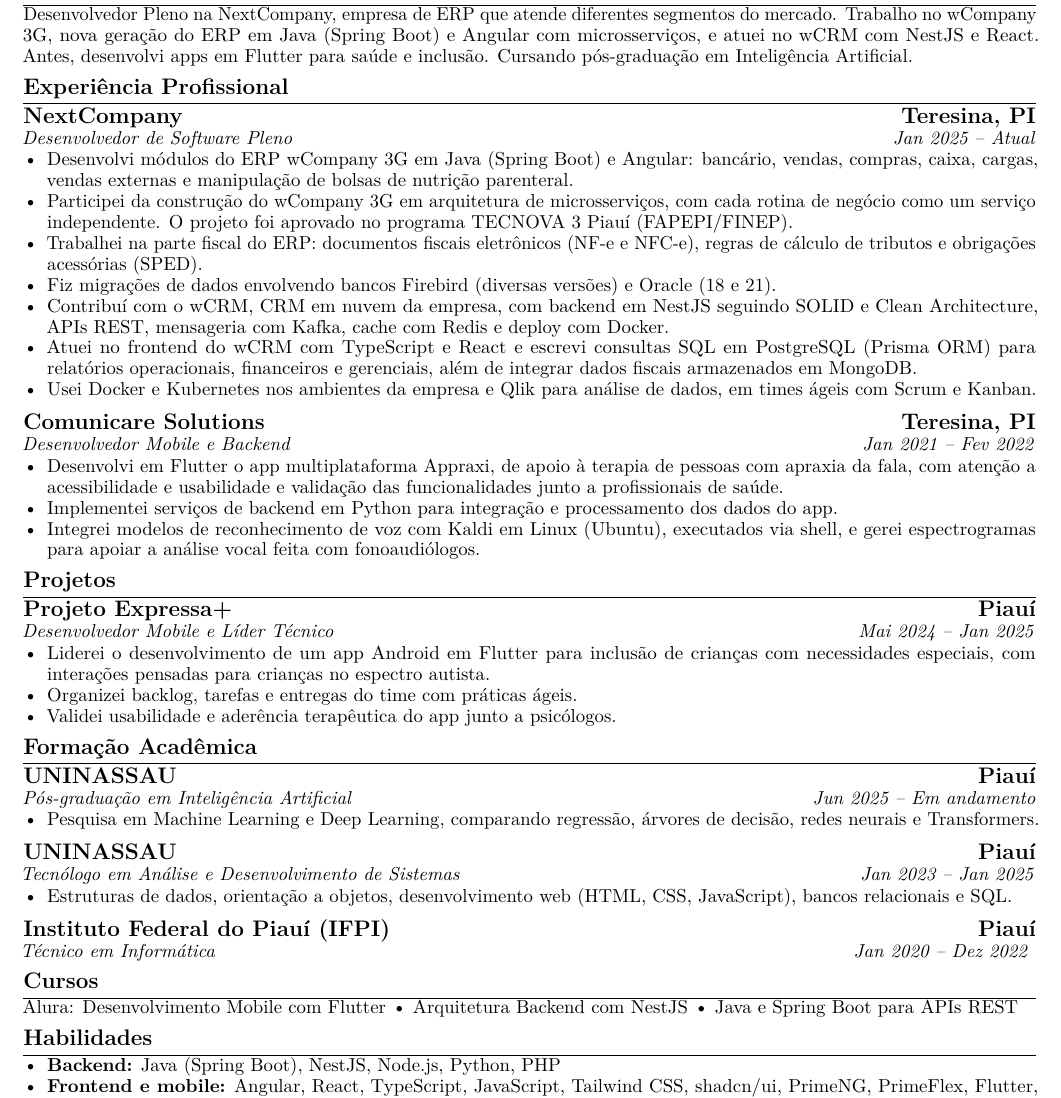
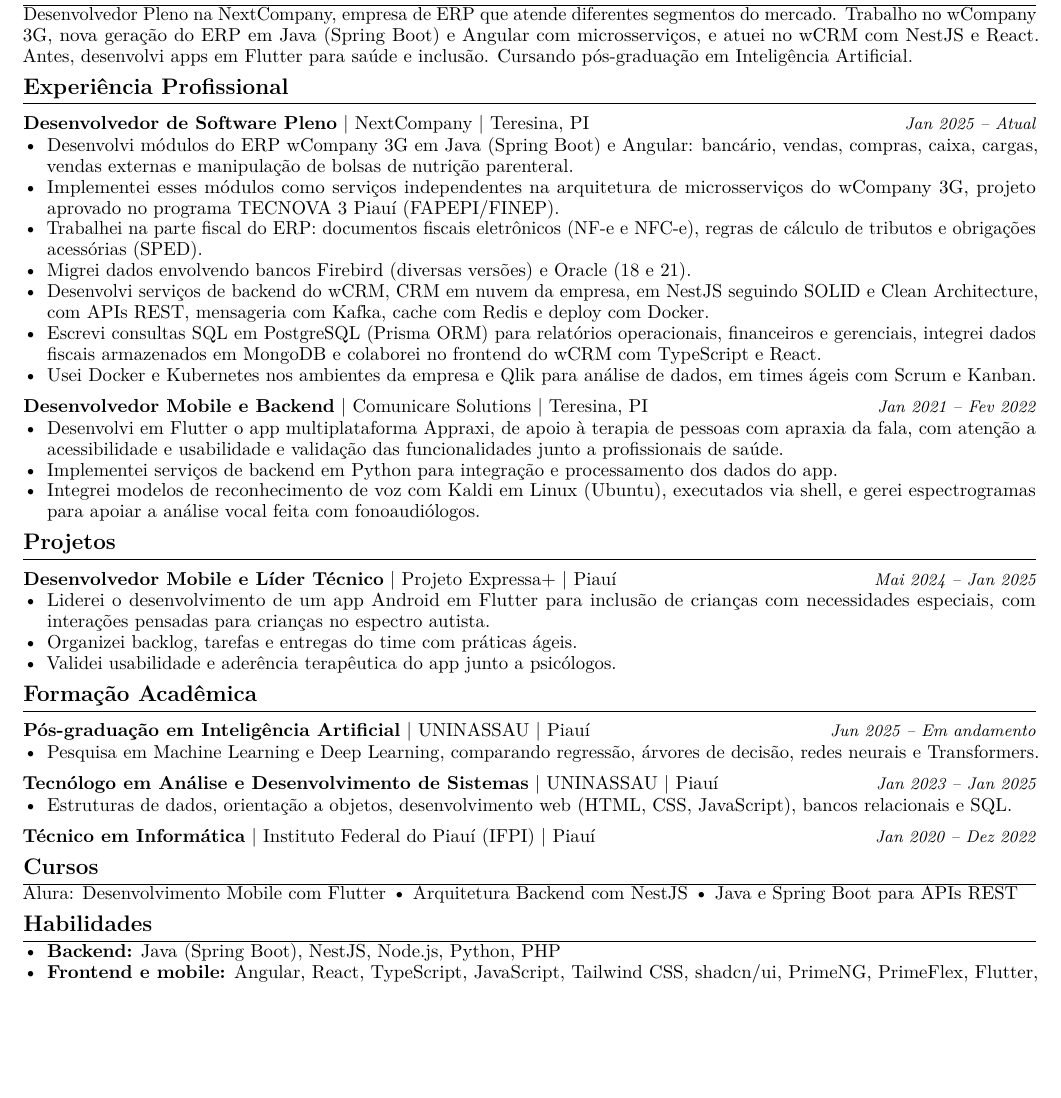
Before and after one commit to leandroV201/resume-latex, a LaTeX CV (pt-br/resume.tex, which reads pt-br/sections/education.tex, pt-br/sections/experience.tex, templates/preamble.tex): part of the page, cut so that both start at the same text, the shorter picture padded with empty space. Compiled offline with pdfLaTeX.

Commit message:
cv: cargo, empresa e local na mesma linha para ATS e verbos mais diretos
A ResumeNext lia a cidade alinhada à direita como uma empresa separada
(contava 4 experiências e 7 formações). Com o macro \cventry
(cargo | empresa | local, datas à direita), a extração sai em uma linha
e a nota de estrutura vai de 80% para 100%.

Verbos reescritos só onde o texto original sustenta (ex.: "Implementei
microsserviços em NestJS" -> "Desenvolvi serviços de backend do wCRM").

Score ResumeNext: EN 72 -> 84, PT-BR 67 -> 75.

```diff
--- a/pt-br/sections/education.tex
+++ b/pt-br/sections/education.tex
@@ -1,16 +1,13 @@
 \section{Formação Acadêmica}
 
-\subsection*{\textbf{UNINASSAU} \hfill Piauí}
-\textit{Pós-graduação em Inteligência Artificial \hfill Jun 2025 -- Em andamento}
+\cventry{Pós-graduação em Inteligência Artificial}{UNINASSAU}{Piauí}{Jun 2025 -- Em andamento}
 \begin{itemize}
 	\item Pesquisa em Machine Learning e Deep Learning, comparando regressão, árvores de decisão, redes neurais e Transformers.
 \end{itemize}
 
-\subsection*{\textbf{UNINASSAU} \hfill Piauí}
-\textit{Tecnólogo em Análise e Desenvolvimento de Sistemas \hfill Jan 2023 -- Jan 2025}
+\cventry{Tecnólogo em Análise e Desenvolvimento de Sistemas}{UNINASSAU}{Piauí}{Jan 2023 -- Jan 2025}
 \begin{itemize}
 	\item Estruturas de dados, orientação a objetos, desenvolvimento web (HTML, CSS, JavaScript), bancos relacionais e SQL.
 \end{itemize}
 
-\subsection*{\textbf{Instituto Federal do Piauí (IFPI)} \hfill Piauí}
-\textit{Técnico em Informática \hfill Jan 2020 -- Dez 2022}
+\cventry{Técnico em Informática}{Instituto Federal do Piauí (IFPI)}{Piauí}{Jan 2020 -- Dez 2022}
--- a/pt-br/sections/experience.tex
+++ b/pt-br/sections/experience.tex
@@ -1,19 +1,17 @@
 \section{Experiência Profissional}
 
-\subsection*{\textbf{NextCompany} \hfill Teresina, PI}
-\textit{Desenvolvedor de Software Pleno \hfill Jan 2025 -- Atual}
+\cventry{Desenvolvedor de Software Pleno}{NextCompany}{Teresina, PI}{Jan 2025 -- Atual}
 \begin{itemize}
 	\item Desenvolvi módulos do ERP wCompany 3G em Java (Spring Boot) e Angular: bancário, vendas, compras, caixa, cargas, vendas externas e manipulação de bolsas de nutrição parenteral.
-	\item Participei da construção do wCompany 3G em arquitetura de microsserviços, com cada rotina de negócio como um serviço independente. O projeto foi aprovado no programa TECNOVA 3 Piauí (FAPEPI/FINEP).
+	\item Implementei esses módulos como serviços independentes na arquitetura de microsserviços do wCompany 3G, projeto aprovado no programa TECNOVA 3 Piauí (FAPEPI/FINEP).
 	\item Trabalhei na parte fiscal do ERP: documentos fiscais eletrônicos (NF-e e NFC-e), regras de cálculo de tributos e obrigações acessórias (SPED).
-	\item Fiz migrações de dados envolvendo bancos Firebird (diversas versões) e Oracle (18 e 21).
-	\item Contribuí com o wCRM, CRM em nuvem da empresa, com backend em NestJS seguindo SOLID e Clean Architecture, APIs REST, mensageria com Kafka, cache com Redis e deploy com Docker.
-	\item Atuei no frontend do wCRM com TypeScript e React e escrevi consultas SQL em PostgreSQL (Prisma ORM) para relatórios operacionais, financeiros e gerenciais, além de integrar dados fiscais armazenados em MongoDB.
+	\item Migrei dados envolvendo bancos Firebird (diversas versões) e Oracle (18 e 21).
+	\item Desenvolvi serviços de backend do wCRM, CRM em nuvem da empresa, em NestJS seguindo SOLID e Clean Architecture, com APIs REST, mensageria com Kafka, cache com Redis e deploy com Docker.
+	\item Escrevi consultas SQL em PostgreSQL (Prisma ORM) para relatórios operacionais, financeiros e gerenciais, integrei dados fiscais armazenados em MongoDB e colaborei no frontend do wCRM com TypeScript e React.
 	\item Usei Docker e Kubernetes nos ambientes da empresa e Qlik para análise de dados, em times ágeis com Scrum e Kanban.
 \end{itemize}
 
-\subsection*{\textbf{Comunicare Solutions} \hfill Teresina, PI}
-\textit{Desenvolvedor Mobile e Backend \hfill Jan 2021 -- Fev 2022}
+\cventry{Desenvolvedor Mobile e Backend}{Comunicare Solutions}{Teresina, PI}{Jan 2021 -- Fev 2022}
 \begin{itemize}
 	\item Desenvolvi em Flutter o app multiplataforma Appraxi, de apoio à terapia de pessoas com apraxia da fala, com atenção a acessibilidade e usabilidade e validação das funcionalidades junto a profissionais de saúde.
 	\item Implementei serviços de backend em Python para integração e processamento dos dados do app.
--- a/templates/preamble.tex
+++ b/templates/preamble.tex
@@ -41,5 +41,10 @@
 
 \titlespacing*{\section}{0pt}{4pt}{1pt}
 
-% Empresa/instituição colada ao cargo e às datas logo abaixo
-\titlespacing*{\subsection}{0pt}{5pt}{0pt}
+% Entrada de experiência/projeto/formação em uma linha:
+%   \cventry{cargo ou curso}{empresa ou instituição}{local}{datas}
+% Cargo, empresa e local ficam na mesma linha de texto, separados por "|":
+% com o local alinhado à direita, parsers de ATS liam a cidade como outra empresa.
+\newcommand{\cventry}[4]{%
+  \par\addvspace{5pt}\noindent
+  {\bfseries #1} \textbar{} #2 \textbar{} #3\hfill{\small\itshape #4}\par\nopagebreak[4]}
```
Also changed, not shown: en/sections/education.tex (+3 -6 lines), en/sections/experience.tex (+6 -8 lines), en/sections/projects.tex (+1 -2 lines), pt-br/sections/projects.tex (+1 -2 lines).
